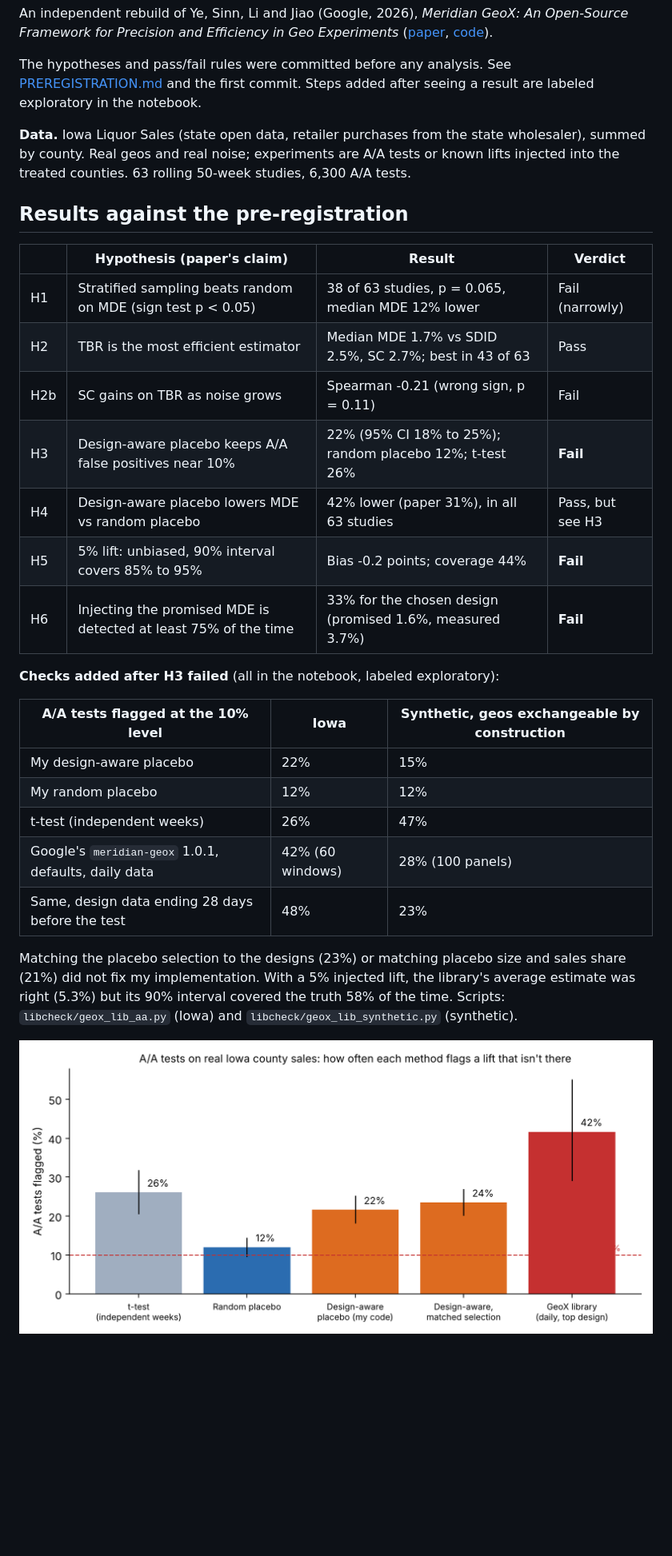
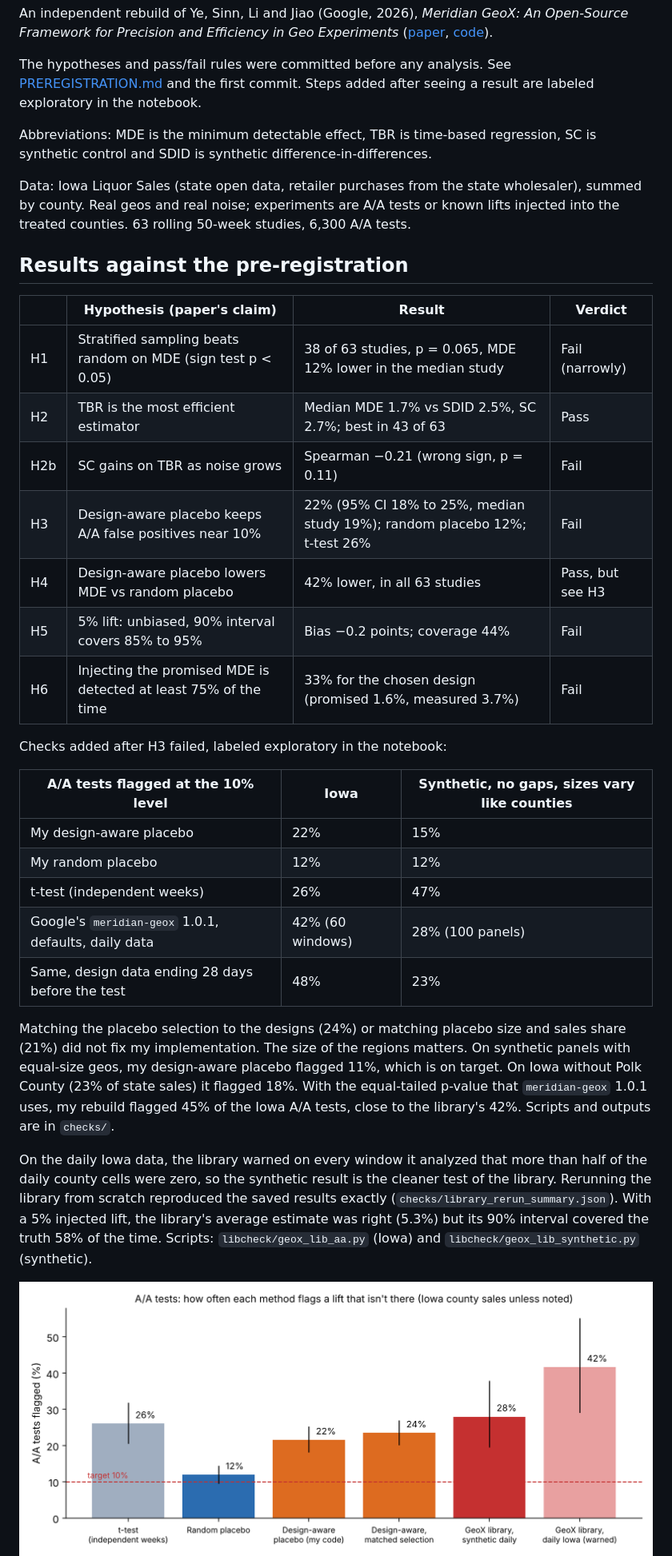
Before and after one commit to ZFayFay/geox-replication, a Markdown page: README.md, the part around one of its changes. Shown at 80% size. Rendered like a GitHub page; pictures changed too: figures/fig1_false_positives.png, figures/fig3_mde_promise.png; blank space fills up the shorter version.

```diff
--- a/README.md
+++ b/README.md
@@ -4,23 +4,25 @@ An independent rebuild of Ye, Sinn, Li and Jiao (Google, 2026), *Meridian GeoX:
 
 The hypotheses and pass/fail rules were committed before any analysis. See [PREREGISTRATION.md](PREREGISTRATION.md) and the first commit. Steps added after seeing a result are labeled exploratory in the notebook.
 
-**Data.** Iowa Liquor Sales (state open data, retailer purchases from the state wholesaler), summed by county. Real geos and real noise; experiments are A/A tests or known lifts injected into the treated counties. 63 rolling 50-week studies, 6,300 A/A tests.
+Abbreviations: MDE is the minimum detectable effect, TBR is time-based regression, SC is synthetic control and SDID is synthetic difference-in-differences.
+
+Data: Iowa Liquor Sales (state open data, retailer purchases from the state wholesaler), summed by county. Real geos and real noise; experiments are A/A tests or known lifts injected into the treated counties. 63 rolling 50-week studies, 6,300 A/A tests.
 
 ## Results against the pre-registration
 
 | | Hypothesis (paper's claim) | Result | Verdict |
 |---|---|---|---|
-| H1 | Stratified sampling beats random on MDE (sign test p < 0.05) | 38 of 63 studies, p = 0.065, median MDE 12% lower | Fail (narrowly) |
+| H1 | Stratified sampling beats random on MDE (sign test p < 0.05) | 38 of 63 studies, p = 0.065, MDE 12% lower in the median study | Fail (narrowly) |
 | H2 | TBR is the most efficient estimator | Median MDE 1.7% vs SDID 2.5%, SC 2.7%; best in 43 of 63 | Pass |
-| H2b | SC gains on TBR as noise grows | Spearman -0.21 (wrong sign, p = 0.11) | Fail |
-| H3 | Design-aware placebo keeps A/A false positives near 10% | 22% (95% CI 18% to 25%); random placebo 12%; t-test 26% | **Fail** |
-| H4 | Design-aware placebo lowers MDE vs random placebo | 42% lower (paper 31%), in all 63 studies | Pass, but see H3 |
-| H5 | 5% lift: unbiased, 90% interval covers 85% to 95% | Bias -0.2 points; coverage 44% | **Fail** |
-| H6 | Injecting the promised MDE is detected at least 75% of the time | 33% for the chosen design (promised 1.6%, measured 3.7%) | **Fail** |
+| H2b | SC gains on TBR as noise grows | Spearman −0.21 (wrong sign, p = 0.11) | Fail |
+| H3 | Design-aware placebo keeps A/A false positives near 10% | 22% (95% CI 18% to 25%, median study 19%); random placebo 12%; t-test 26% | Fail |
+| H4 | Design-aware placebo lowers MDE vs random placebo | 42% lower, in all 63 studies | Pass, but see H3 |
+| H5 | 5% lift: unbiased, 90% interval covers 85% to 95% | Bias −0.2 points; coverage 44% | Fail |
+| H6 | Injecting the promised MDE is detected at least 75% of the time | 33% for the chosen design (promised 1.6%, measured 3.7%) | Fail |
 
-**Checks added after H3 failed** (all in the notebook, labeled exploratory):
+Checks added after H3 failed, labeled exploratory in the notebook:
 
-| A/A tests flagged at the 10% level | Iowa | Synthetic, geos exchangeable by construction |
+| A/A tests flagged at the 10% level | Iowa | Synthetic, no gaps, sizes vary like counties |
 |---|---|---|
 | My design-aware placebo | 22% | 15% |
 | My random placebo | 12% | 12% |
@@ -28,7 +30,9 @@ The hypotheses and pass/fail rules were committed before any analysis. See [PRER
 | Google's `meridian-geox` 1.0.1, defaults, daily data | 42% (60 windows) | 28% (100 panels) |
 | Same, design data ending 28 days before the test | 48% | 23% |
 
-Matching the placebo selection to the designs (23%) or matching placebo size and sales share (21%) did not fix my implementation. With a 5% injected lift, the library's average estimate was right (5.3%) but its 90% interval covered the truth 58% of the time. Scripts: `libcheck/geox_lib_aa.py` (Iowa) and `libcheck/geox_lib_synthetic.py` (synthetic).
+Matching the placebo selection to the designs (24%) or matching placebo size and sales share (21%) did not fix my implementation. The size of the regions matters. On synthetic panels with equal-size geos, my design-aware placebo flagged 11%, which is on target. On Iowa without Polk County (23% of state sales) it flagged 18%. With the equal-tailed p-value that `meridian-geox` 1.0.1 uses, my rebuild flagged 45% of the Iowa A/A tests, close to the library's 42%. Scripts and outputs are in `checks/`.
+
+On the daily Iowa data, the library warned on every window it analyzed that more than half of the daily county cells were zero, so the synthetic result is the cleaner test of the library. Rerunning the library from scratch reproduced the saved results exactly (`checks/library_rerun_summary.json`). With a 5% injected lift, the library's average estimate was right (5.3%) but its 90% interval covered the truth 58% of the time. Scripts: `libcheck/geox_lib_aa.py` (Iowa) and `libcheck/geox_lib_synthetic.py` (synthetic).
 
 ![False positives](figures/fig1_false_positives.png)
 ![MDE promise](figures/fig3_mde_promise.png)
```
Also changed, not shown: other parts of README.md (+5 -3 lines), medium_draft.md (+23 -34 lines), figures/cover.png, figures/fig2_design.png, 10 other files.
